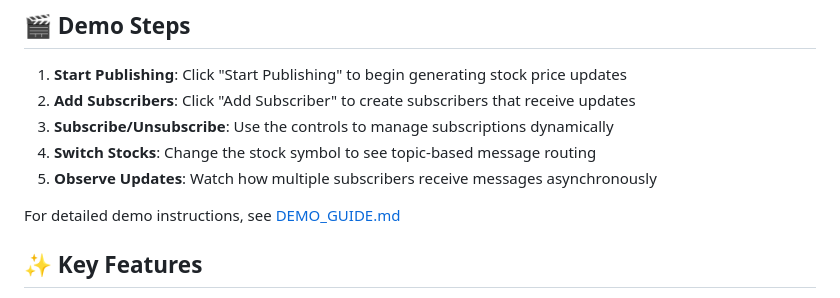
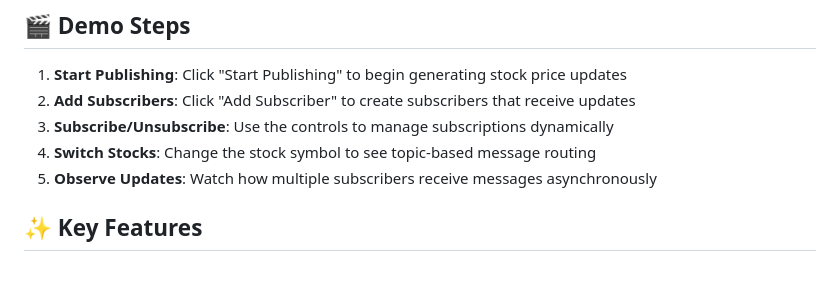
Before and after one commit to poyrazkoca/StockMarketDemo, a Markdown page: README.md, the part around the change. Drawn GitHub-style; blank space fills up the shorter version.

```diff
--- a/README.md
+++ b/README.md
@@ -52,8 +52,6 @@ StockMarketDemo/
 4. **Switch Stocks**: Change the stock symbol to see topic-based message routing
 5. **Observe Updates**: Watch how multiple subscribers receive messages asynchronously
 
-For detailed demo instructions, see [DEMO_GUIDE.md](./DEMO_GUIDE.md)
-
 ## ✨ Key Features
 
 - ✅ **Decoupled Communication**: Publishers and subscribers don't know about each other
```
